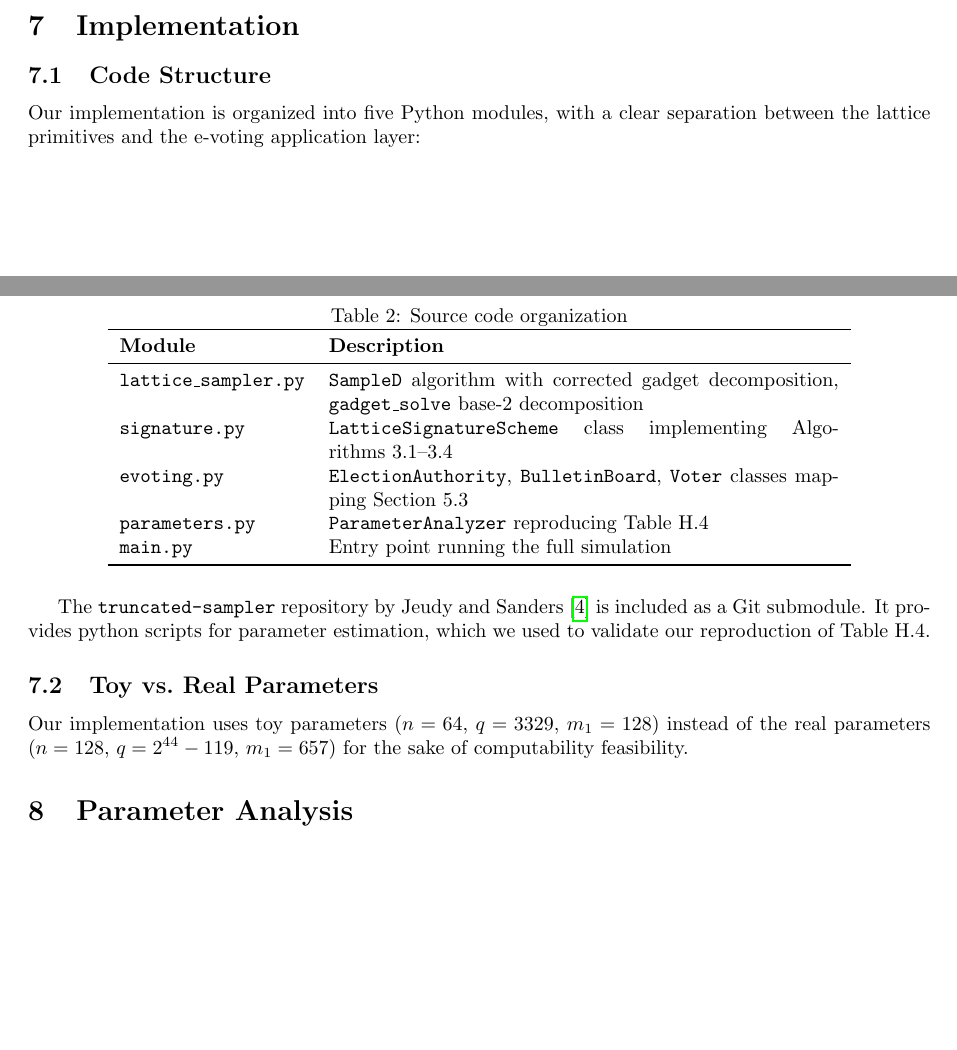
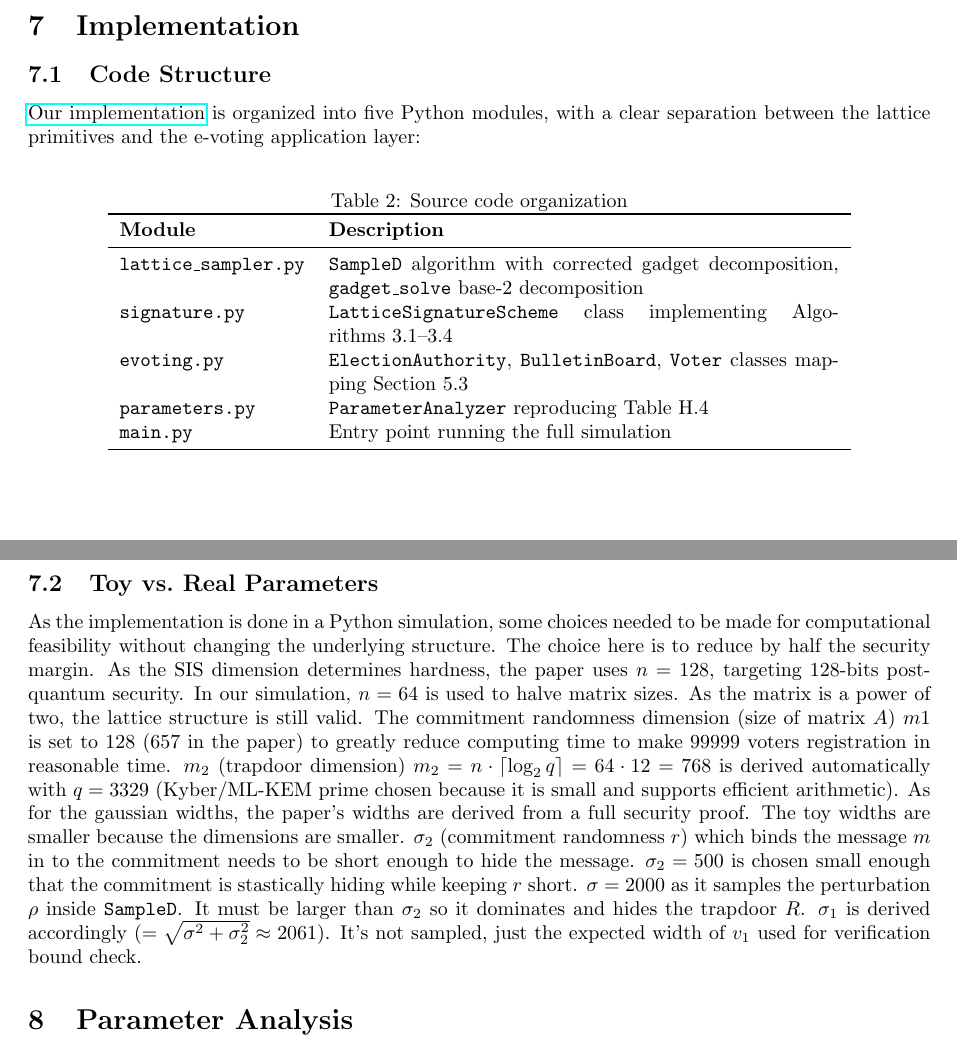
Before and after one commit to mordamed/Crypto, a LaTeX document (report/report.tex): two parts of pages 7 and 8 of 10, joined at a grey line, cut so that both start at the same text, the shorter picture padded with empty space. Compiled offline with pdfLaTeX.

Commit message:
added Gabriel part about toy parameters + some changes to stay under 10 pages

```diff
--- a/report/report.tex
+++ b/report/report.tex
@@ -415,7 +411,7 @@ $\mathbf{A} \hookleftarrow U(\mathbb{Z}_q^{n\times m})$ such that $\lVert \mathb
 
 \subsection{Code Structure}
 
-Our implementation is organized into five Python modules, with a clear separation between the lattice primitives and the e-voting application layer:
+\href{https://github.com/mordamed/Crypto}{Our implementation} is organized into five Python modules, with a clear separation between the lattice primitives and the e-voting application layer:
 
 \begin{table}[H]
     \centering
@@ -433,12 +429,14 @@ Our implementation is organized into five Python modules, with a clear separatio
     \end{tabular}
 \end{table}
 
-The \texttt{truncated-sampler} repository by Jeudy and Sanders~\cite{JS25} is included as a Git submodule. It provides python scripts for parameter estimation, which we used to validate our reproduction of Table~H.4.
-
 \subsection{Toy vs.\ Real Parameters}
 
-Our implementation uses toy parameters ($n=64$, $q=3329$, $m_1=128$) instead of the real parameters ($n=128$, $q=2^{44}-119$, $m_1=657$) for the sake of computability feasibility.
-
+As the implementation is done in a Python simulation, some choices needed to be made for computational feasibility without changing the underlying structure. The choice here is to reduce by half the security margin.
+As the SIS dimension determines hardness, the paper uses $n=128$, targeting 128-bits post-quantum security. In our simulation, $n=64$ is used to halve matrix sizes. As the matrix is a power of two, the lattice structure is still valid.
+The commitment randomness dimension (size of matrix $A$) $m1$ is set to 128 (657 in the paper) to greatly reduce computing time to make 99999 voters registration in reasonable time. $m_2$ (trapdoor dimension) $m_2 = n\cdot\lceil\log_2 q\rceil = 64\cdot12 = 768$ is derived automatically with $q=3329$ (Kyber/ML-KEM prime chosen because it is small and supports efficient arithmetic).
+As for the gaussian widths, the paper's widths are derived from a full security proof. The toy widths are smaller because the dimensions are smaller. $\sigma_2$ (commitment randomness $r$) which binds the message $m$ in to the commitment needs to be short enough to hide the message. $\sigma_2=500$ is chosen small enough that the commitment is stastically hiding while keeping $r$ short.
+ $\sigma = 2000$ as it samples the perturbation $\rho$ inside $\texttt{SampleD}$. It must be larger than $\sigma_2$ so it dominates and hides the trapdoor $R$.
+$\sigma_1$ is derived accordingly ($= \sqrt{\sigma^2 + \sigma_2^2} \approx 2061$). It's not sampled, just the expected width of $v_1$ used for verification bound check.
 
 % ════════════════════════════════════════════════════════════════════
 \section{Parameter Analysis}
```
Also changed, not shown: report/report.pdf, report/report.tex (9 more changed lines).
